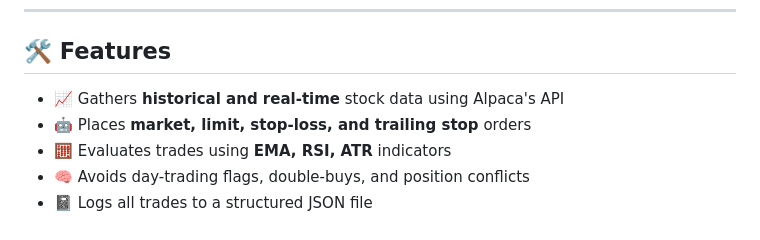
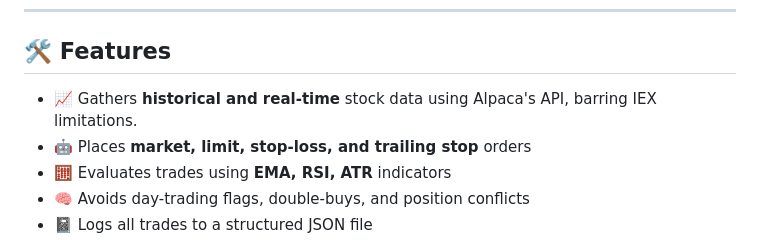
Before and after one commit to JoJo-Fig/alpaca-trading-bot, a Markdown page: README.md, the part around the change. Rendered like a GitHub page.

```diff
--- a/README.md
+++ b/README.md
@@ -14,7 +14,7 @@ This bot evaluates technical indicators in real-time and places smart buy/sell o
 
 ## 🛠️ Features
 
-- 📈 Gathers **historical and real-time** stock data using Alpaca's API
+- 📈 Gathers **historical and real-time** stock data using Alpaca's API, barring IEX limitations.
 - 🤖 Places **market, limit, stop-loss, and trailing stop** orders
 - 🧮 Evaluates trades using **EMA, RSI, ATR** indicators
 - 🧠 Avoids day-trading flags, double-buys, and position conflicts
```
